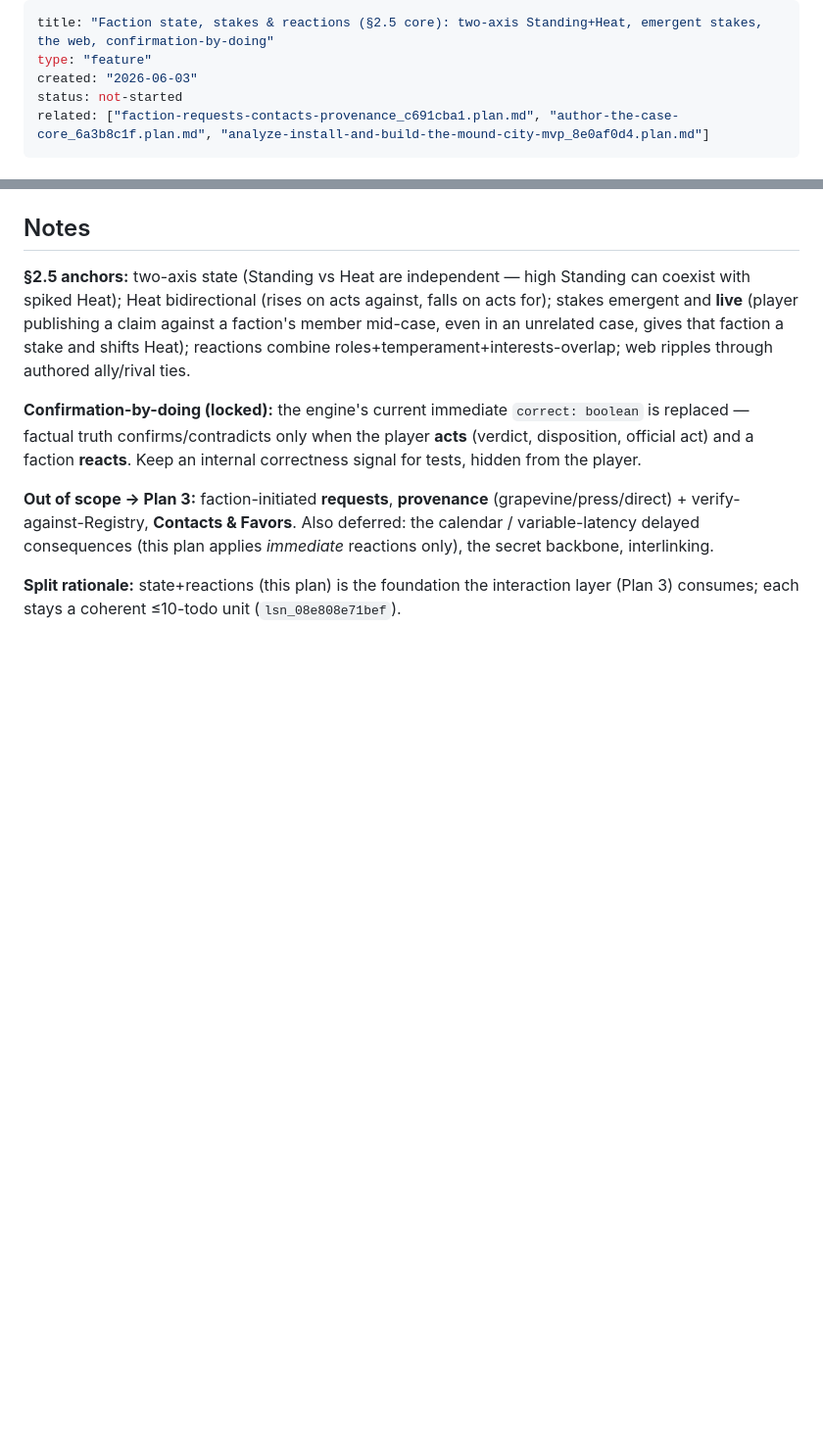
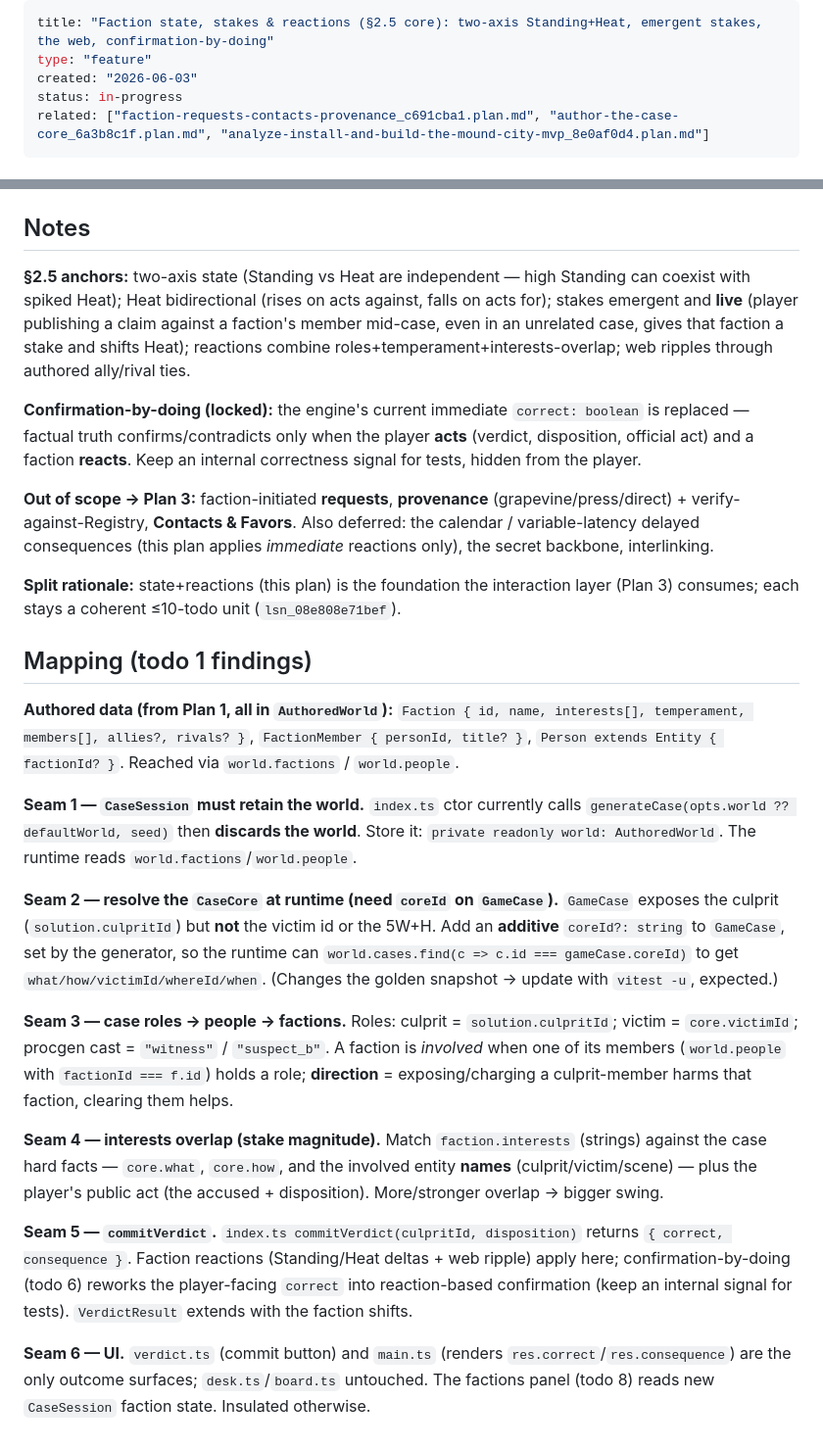
Before and after one commit to Rearles/super-duper-octo-eureka, a Markdown page: .plans/faction-tension-systems_4b95a4c5.plan.md, 2 parts joined by grey strips. Shown at 98% size. GitHub-like rendering; blank space fills up the shorter version.

Commit message:
Map authored faction data + CaseSession verdict/consequence seams
Todo 1 of faction-tension-systems. Findings in the plan: CaseSession must retain
the world (currently discarded); add additive coreId to GameCase so the runtime
can resolve the CaseCore (victim/5W+H); roles derive from solution.culpritId +
core.victimId + generated witness/bystander, factions via Person.factionId;
interests overlap case hard facts for stake magnitude; commitVerdict is the
reaction seam; verdict.ts/main.ts the only UI outcome surfaces.

```diff
--- a/.plans/faction-tension-systems_4b95a4c5.plan.md
+++ b/.plans/faction-tension-systems_4b95a4c5.plan.md
@@ -2,7 +2,7 @@
 title: "Faction state, stakes & reactions (§2.5 core): two-axis Standing+Heat, emergent stakes, the web, confirmation-by-doing"
 type: "feature"
 created: "2026-06-03"
-status: not-started
+status: in-progress
 related: ["faction-requests-contacts-provenance_c691cba1.plan.md", "author-the-case-core_6a3b8c1f.plan.md", "analyze-install-and-build-the-mound-city-mvp_8e0af0d4.plan.md"]
 ---
 
@@ -51,3 +51,37 @@ delayed consequences (this plan applies *immediate* reactions only), the secret
 
 **Split rationale:** state+reactions (this plan) is the foundation the interaction layer (Plan 3)
 consumes; each stays a coherent ≤10-todo unit (`lsn_08e808e71bef`).
+
+## Mapping (todo 1 findings)
+
+**Authored data (from Plan 1, all in `AuthoredWorld`):** `Faction { id, name, interests[], temperament,
+members[], allies?, rivals? }`, `FactionMember { personId, title? }`, `Person extends Entity {
+factionId? }`. Reached via `world.factions` / `world.people`.
+
+**Seam 1 — `CaseSession` must retain the world.** `index.ts` ctor currently calls
+`generateCase(opts.world ?? defaultWorld, seed)` then **discards the world**. Store it:
+`private readonly world: AuthoredWorld`. The runtime reads `world.factions`/`world.people`.
+
+**Seam 2 — resolve the `CaseCore` at runtime (need `coreId` on `GameCase`).** `GameCase` exposes the
+culprit (`solution.culpritId`) but **not** the victim id or the 5W+H. Add an **additive** `coreId?:
+string` to `GameCase`, set by the generator, so the runtime can `world.cases.find(c => c.id ===
+gameCase.coreId)` to get `what/how/victimId/whereId/when`. (Changes the golden snapshot → update with
+`vitest -u`, expected.)
+
+**Seam 3 — case roles → people → factions.** Roles: culprit = `solution.culpritId`; victim =
+`core.victimId`; procgen cast = `"witness"` / `"suspect_b"`. A faction is *involved* when one of its
+members (`world.people` with `factionId === f.id`) holds a role; **direction** = exposing/charging a
+culprit-member harms that faction, clearing them helps.
+
+**Seam 4 — interests overlap (stake magnitude).** Match `faction.interests` (strings) against the
+case hard facts — `core.what`, `core.how`, and the involved entity **names** (culprit/victim/scene) —
+plus the player's public act (the accused + disposition). More/stronger overlap → bigger swing.
+
+**Seam 5 — `commitVerdict`.** `index.ts commitVerdict(culpritId, disposition)` returns `{ correct,
+consequence }`. Faction reactions (Standing/Heat deltas + web ripple) apply here; confirmation-by-doing
+(todo 6) reworks the player-facing `correct` into reaction-based confirmation (keep an internal signal
+for tests). `VerdictResult` extends with the faction shifts.
+
+**Seam 6 — UI.** `verdict.ts` (commit button) and `main.ts` (renders `res.correct`/`res.consequence`)
+are the only outcome surfaces; `desk.ts`/`board.ts` untouched. The factions panel (todo 8) reads new
+`CaseSession` faction state. Insulated otherwise.
```
Also changed, not shown: other parts of .plans/faction-tension-systems_4b95a4c5.plan.md (+1 -1 lines).
